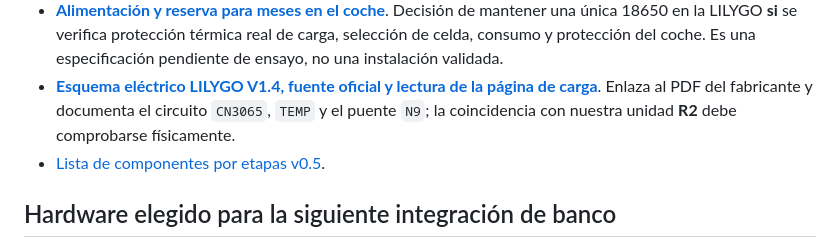
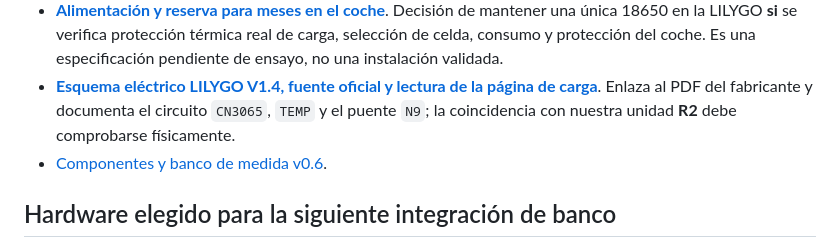
Before and after one commit to jmtrs/guardian, a Markdown page: README.md, the part around the change. GitHub-like rendering.

Commit message:
docs: point README to v0.6 component list

```diff
--- a/README.md
+++ b/README.md
@@ -29,7 +29,7 @@ make dev-backend    # Nest en :3000 (Swagger en /docs)
 - **[GUARDIAN v0.5: diseño personal, arquitectura y pantallas](docs/GUARDIAN_DISENO_PERSONAL_v0_5.md)**. Diseño funcional previo; v0.6 lo complementa y corrige donde la app ya ha avanzado.
 - **[Alimentación y reserva para meses en el coche](docs/hardware/ALIMENTACION_Y_RESERVA.md)**. Decisión de mantener una única 18650 en la LILYGO **si** se verifica protección térmica real de carga, selección de celda, consumo y protección del coche. Es una especificación pendiente de ensayo, no una instalación validada.
 - **[Esquema eléctrico LILYGO V1.4, fuente oficial y lectura de la página de carga](docs/hardware/ESQUEMA_T_A7670X_V1_4.md)**. Enlaza al PDF del fabricante y documenta el circuito `CN3065`, `TEMP` y el puente `N9`; la coincidencia con nuestra unidad **R2** debe comprobarse físicamente.
-- [Lista de componentes por etapas v0.5](docs/COMPONENTES.md).
+- [Componentes y banco de medida v0.6](docs/COMPONENTES.md).
 
 ## Hardware elegido para la siguiente integración de banco
 
```
